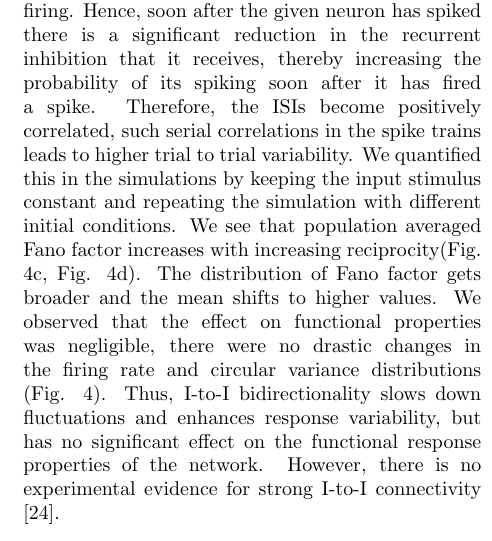
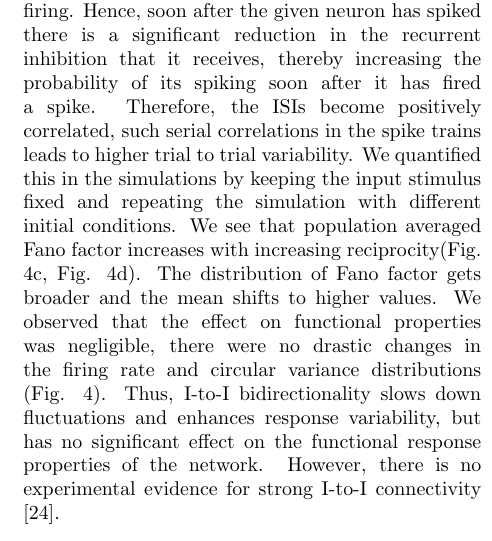
Before and after one commit to shrisharaob/specialTraining, a LaTeX paper (bidirectionality_v1.tex, which reads results.tex): part of one column of page 4 of 12, cut so that both start at the same text. Compiled offline with pdfLaTeX.

Commit message:
soldiering on.... have to sleep to some point

```diff
--- a/results.tex
+++ b/results.tex
@@ -24,7 +24,7 @@ Excess bidirectionality was introduced in all the three possible combinations, i
 \emph{\textbf{E-to-E bidirectionality:}} Excess E-to-E bidirectionality has been observed experimentally at probabilities in the range of $p = 0.2$ to $p = 0.3$ \cite{Song2005}. When this probability is non-zero in a network, it leads to the formation of a significant number of loops in the network connectivity. Such loops can lead to non-negligible positive or negative feedback input currents if the effect is of $O(Threshold)$. We recall again that $O(Threshold)$ changes lead to emergence of interesting properties in a balanced network. To see how such loops can contribute effects of $O(Threshold)$ let us consider one E neuron in a network with excess bidirectional probability $p$ where each neuron receives $K$ connections on average. Then, the expected number of bidirectional connections that this neuron receives is $pK$. When this neuron fires a spike, it results in an increase in the input to all the neurons it projects to by an amount proportional to $\frac{J_{EE}}{\sqrt{K}}$, thus increasing their probability of firing. And a fraction $p$ of those neurons project back to the neuron under consideration. This results in the neuron receiving an additional input proportional to $p J_{EE}^{2}$, which is $O(Threshold)$. Thus E-to-E excess bidirectionality should lead to a delayed positive self-coupling. Therefore, presence of a fine structure such as bidirectionality in the network connectivity can lead to significant temporal correlations in the inputs. Whereas, in a balanced network with random connectivity, the neuronal activities are weakly correlated resulting in all the neurons receiving weakly correlated inputs.\\ %Presence of a fine structure such as bidirectionality in the network connectivity can lead to significant temporal correlations in the inputs. We are interested in studying the effect of excess bidirectionality on the the temporal correlations of the activities.
 However, to what extent are these effects of fine structure noticeable in realistic model of V1?  We studied this question by quantifying the dynamics and functional properties in our L2/3 model with excess bidirectionality in E-to-E. For each neuron the spike time autocorrelation function computed and normalized so that it converged asymptotically to its firing rate. Which was then averaged over all the neurons  to compute the population averaged spike time autocorrelation function. The simulations show that E-to-E bidirectionality has negligible effects even at high levels of bidirectionality (Fig. \ref{fig:e2e0} \& Fig. \ref{fig:e2e1}). The firing rate distribution for networks with bidirectional probability as high as $p = 0.8$ show no noticeable change as it approximately overlaps with control($p = 0$, i.e random network) condition. Similarly, the circular variance and Fano factor distributions of both the excitatory and inhibitory populations remain unchanged compared to those of in the control condition. Thus, bidirectionality in E-to-E does not significantly change neither the dynamics nor the functional properties of the network. Why is there no effect even at excess bidirectional probabilities close to one?  This could be explained when we consider the balance conditions: $J_{EI} > J_{EE}$ and $\frac{J_{EI}}{J_{EE}} < \frac{J_{II}}{J_{IE}}$ \cite{carl1998}. The average E-to-E synaptic strength is smaller compared to that of average I-to-E and I-to-I, hence excess bidirectionality in E-to-E has negligible effect on the dynamics of the network. Furthermore, since I-to-I synaptic strength is strong, we can hypothesize that the effects of excess bidirectionality might be more pronounced when it is introduced in the I population. So, we subsequently studied excess bidirectionality in the I population. \\
 
-\emph{\textbf{I-to-I bidirectionality:}} We observed that excess bidirectionality in I-to-I connectivity leads to longer and longer temporal correlations in the neuronal inputs with increasing probability of bidirectionality. This is reflected in the population averaged spike time autocorrelation(AC) function (Fig. \ref{fig:i2i0}), which decays with slower and slower time scales as $p \rightarrow 1.0$. The decaying portion of the population averaged spike time autocorrelation was well approximated by an exponential function and decay time was estimated by the exponential fit. Slow decay of AC indicates that the probability that a neuron will spike depends on its history of spiking on the time scale of its AC function, whereas spike times of a Poisson spike train have no such memory of previous spikes. As a result of slow fluctuations in the inputs, the neurons have a greater tendency to fire in bursts.(Fig. \ref{fig:vmtrace}). The inter spike intervals(ISI) of the neurons become positively correlated, this is reflected by the fact that the center of mass of $CV$ distributions shift towards higher values with increasing $p$. Thus, in contrast to E-to-E reciprocity, adding I-to-I bidirectionality is much more efficacious in slowing down the fluctuations. The slower dynamics in the network is due to temporally correlated inputs or slow fluctuations. The origin of these slow fluctuations is due to delayed self-coupling, but mediated through an effective disinhibition. Self-coupling occurs due to the presence loops in the I-to-I connectivity. Let us consider one I cell in the network, after it has fired a spike it hyperpolarizes its postsynaptic I neurons by a small amount. A fraction $pK$ of those neurons which project back to the neuron now have a slightly lower probability of firing. Hence, soon after the given neuron has spiked there is a significant reduction in the recurrent inhibition that it receives, thereby increasing the probability of its spiking soon after it has fired a spike. Therefore, the ISIs become positively correlated, such serial correlations in the spike trains leads to higher trial to trial variability. We quantified this in the simulations by keeping the input stimulus constant and repeating the simulation with different initial conditions. We see that population averaged Fano factor increases with increasing reciprocity(Fig. \ref{fig:i2i1}c, Fig. \ref{fig:i2i1}d). The distribution of Fano factor  gets broader and the mean shifts to higher values. We observed that the effect on functional properties was negligible, there were no drastic changes in the firing rate and circular variance distributions (Fig. \ref{fig:i2i1}).  Thus, I-to-I bidirectionality slows down fluctuations and enhances response variability, but has no significant effect on the functional response properties of the network. However, there is no experimental evidence for strong I-to-I connectivity \cite{Avermann2012}. \\
+\emph{\textbf{I-to-I bidirectionality:}} We observed that excess bidirectionality in I-to-I connectivity leads to longer and longer temporal correlations in the neuronal inputs with increasing probability of bidirectionality. This is reflected in the population averaged spike time autocorrelation(AC) function (Fig. \ref{fig:i2i0}), which decays with slower and slower time scales as $p \rightarrow 1.0$. The decaying portion of the population averaged spike time autocorrelation was well approximated by an exponential function and decay time was estimated by the exponential fit. Slow decay of AC indicates that the probability that a neuron will spike depends on its history of spiking on the time scale of its AC function, whereas spike times of a Poisson spike train have no such memory of previous spikes. As a result of slow fluctuations in the inputs, the neurons have a greater tendency to fire in bursts.(Fig. \ref{fig:vmtrace}). The inter spike intervals(ISI) of the neurons become positively correlated, this is reflected by the fact that the center of mass of $CV$ distributions shift towards higher values with increasing $p$. Thus, in contrast to E-to-E reciprocity, adding I-to-I bidirectionality is much more efficacious in slowing down the fluctuations. The slower dynamics in the network is due to temporally correlated inputs or slow fluctuations. The origin of these slow fluctuations is due to delayed self-coupling, but mediated through an effective disinhibition. Self-coupling occurs due to the presence loops in the I-to-I connectivity. Let us consider one I cell in the network, after it has fired a spike it hyperpolarizes its postsynaptic I neurons by a small amount. A fraction $pK$ of those neurons which project back to the neuron now have a slightly lower probability of firing. Hence, soon after the given neuron has spiked there is a significant reduction in the recurrent inhibition that it receives, thereby increasing the probability of its spiking soon after it has fired a spike. Therefore, the ISIs become positively correlated, such serial correlations in the spike trains leads to higher trial to trial variability. We quantified this in the simulations by keeping the input stimulus fixed and repeating the simulation with different initial conditions. We see that population averaged Fano factor increases with increasing reciprocity(Fig. \ref{fig:i2i1}c, Fig. \ref{fig:i2i1}d). The distribution of Fano factor  gets broader and the mean shifts to higher values. We observed that the effect on functional properties was negligible, there were no drastic changes in the firing rate and circular variance distributions (Fig. \ref{fig:i2i1}).  Thus, I-to-I bidirectionality slows down fluctuations and enhances response variability, but has no significant effect on the functional response properties of the network. However, there is no experimental evidence for strong I-to-I connectivity \cite{Avermann2012}. \\
 %At experimentally observed levels of bidirectional probabilities (which is estimated to be in the range 0.2-0.3 ), the tuning properties remain unchanged (Fig. \ref{fig:i2i1}a, Fig. \ref{fig:i2i1}b).
 
 \emph{\textbf{E-to-I bidirectionality:}} Excess E-to-I bidirectionality, which has been found to occur at very high probabilities which are close to $p=1$ \cite{Yoshimura2005, Otsuka2009}(also see \cite{Avermann2012}) %(in barrel cortex??)
```
